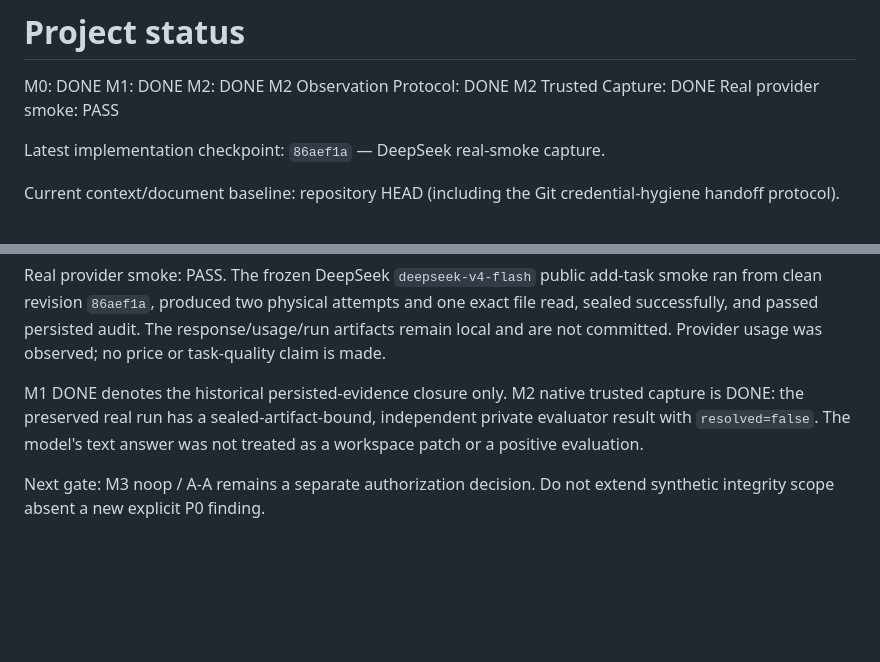
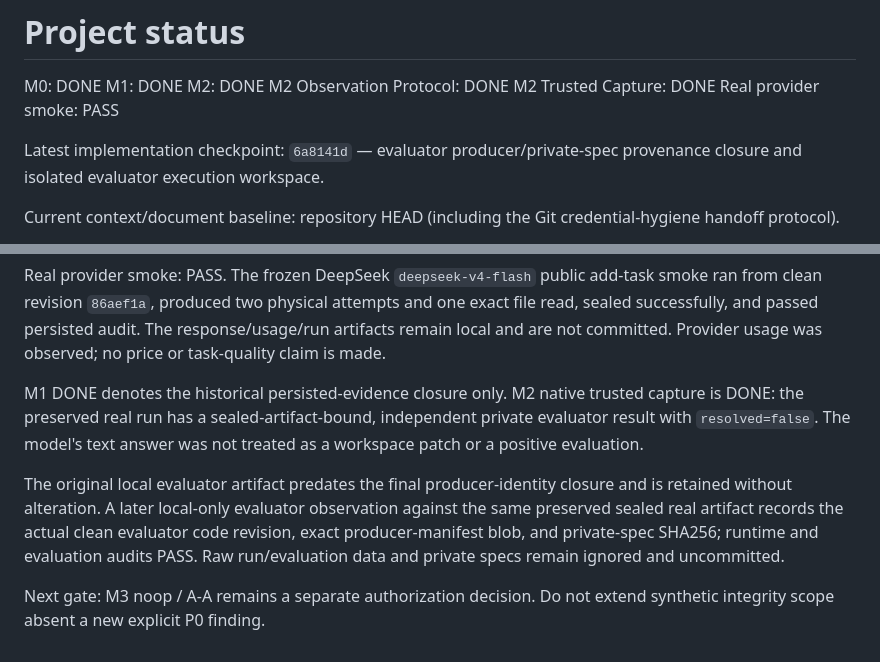
Before and after one commit to skydreamorzzzz/agent-context-runtime, a Markdown page: docs/project-status.md, 2 parts joined by grey strips. Drawn GitHub-style; blank space fills up the shorter version.

Commit message:
Record evaluator provenance closure

```diff
--- a/docs/project-status.md
+++ b/docs/project-status.md
@@ -7,7 +7,8 @@ M2 Observation Protocol: DONE
 M2 Trusted Capture: DONE
 Real provider smoke: PASS
 
-Latest implementation checkpoint: `86aef1a` — DeepSeek real-smoke capture.
+Latest implementation checkpoint: `6a8141d` — evaluator producer/private-spec
+provenance closure and isolated evaluator execution workspace.
 
 Current context/document baseline: repository HEAD (including the Git
 credential-hygiene handoff protocol).
@@ -73,5 +74,12 @@ trusted capture is DONE: the preserved real run has a sealed-artifact-bound,
 independent private evaluator result with `resolved=false`. The model's text
 answer was not treated as a workspace patch or a positive evaluation.
 
+The original local evaluator artifact predates the final producer-identity
+closure and is retained without alteration. A later local-only evaluator
+observation against the same preserved sealed real artifact records the actual
+clean evaluator code revision, exact producer-manifest blob, and private-spec
+SHA256; runtime and evaluation audits PASS. Raw run/evaluation data and private
+specs remain ignored and uncommitted.
+
 Next gate: M3 noop / A-A remains a separate authorization decision. Do not
 extend synthetic integrity scope absent a new explicit P0 finding.
```
Also changed, not shown: docs/current-milestone.md (+11 -5 lines).
